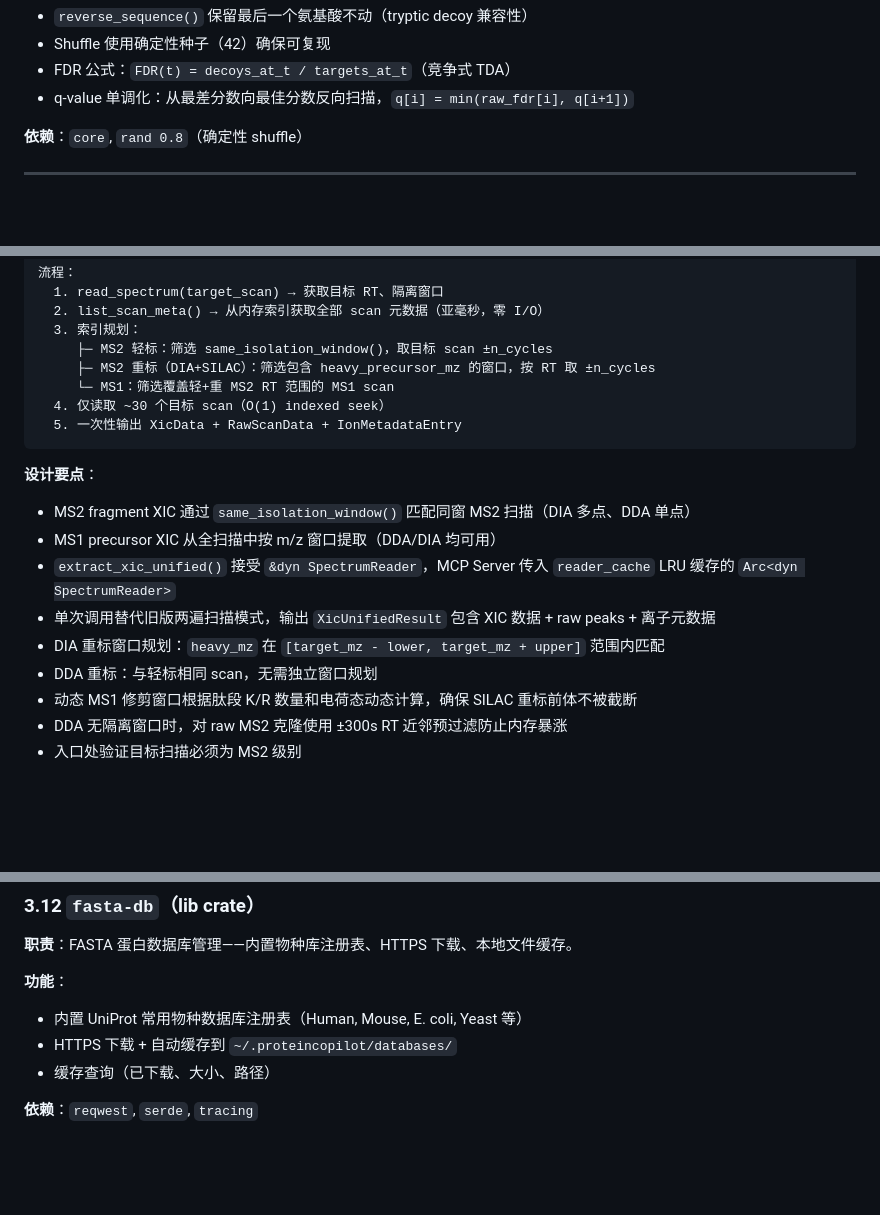
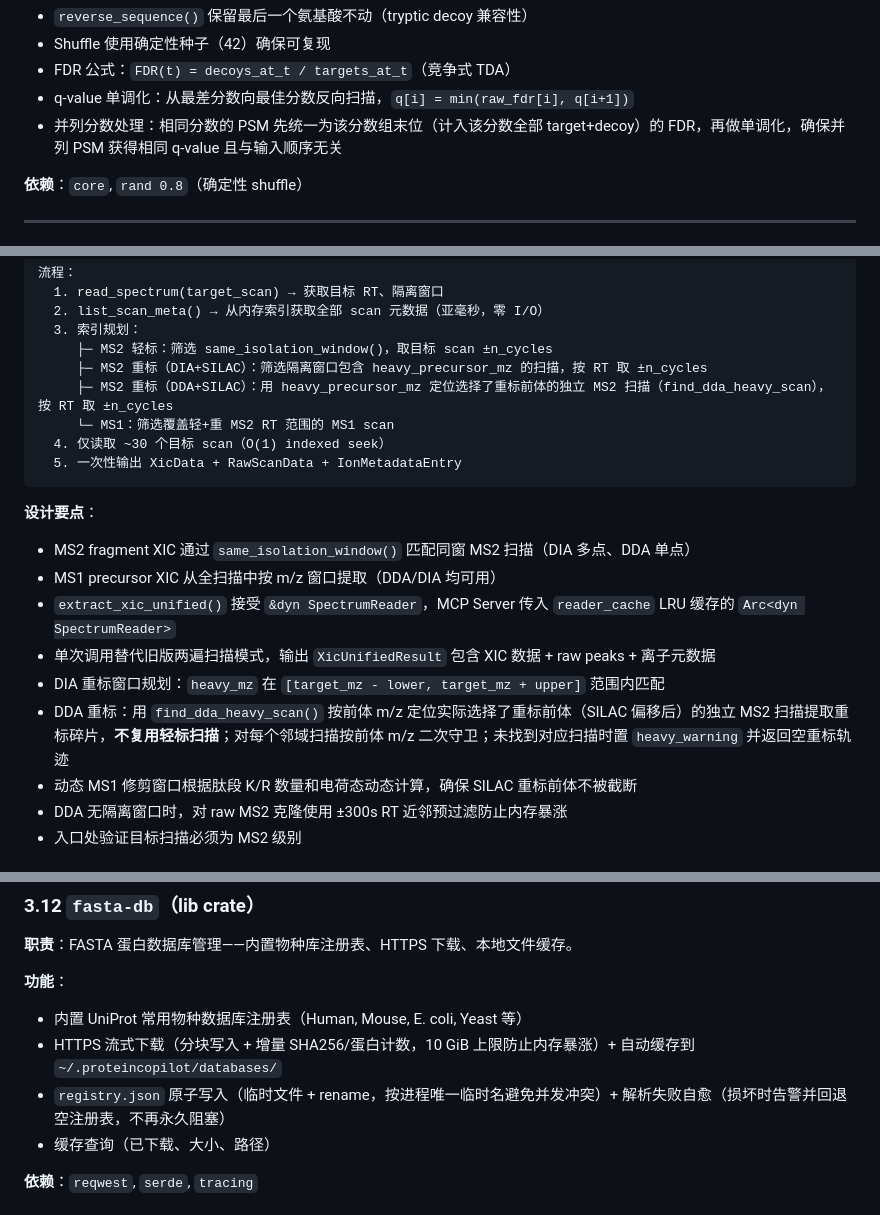
Before and after one commit to verdenmax/proteinCopilot, a Markdown page: docs/architecture.md, 3 parts joined by grey strips. GitHub-like rendering; blank space fills up the shorter version.

Commit message:
docs: sync architecture/development docs with audit fixes
- architecture.md (xic): DDA+SILAC heavy now extracted from the heavy
  precursor's own MS2 scan via find_dda_heavy_scan (was: 'same scan as light').
- architecture.md (fdr): document tie-score q-value equalization.
- architecture.md (fasta-db): streaming bounded download + atomic/self-healing registry.
- development.md (fragments): correct the stale 'matching.rs does not apply fixed
  mods' known-issue (it applies fixed mods and now localizes variable mods per
  position); note b²⁺/y²⁺ generation at precursor z>=3.

Co-authored-by: Copilot <223556219+Copilot@users.noreply.github.com>

```diff
--- a/docs/architecture.md
+++ b/docs/architecture.md
@@ -641,6 +641,7 @@ fdr::
 - Shuffle 使用确定性种子（42）确保可复现
 - FDR 公式：`FDR(t) = decoys_at_t / targets_at_t`（竞争式 TDA）
 - q-value 单调化：从最差分数向最佳分数反向扫描，`q[i] = min(raw_fdr[i], q[i+1])`
+- 并列分数处理：相同分数的 PSM 先统一为该分数组末位（计入该分数全部 target+decoy）的 FDR，再做单调化，确保并列 PSM 获得相同 q-value 且与输入顺序无关
 
 **依赖**：`core`, `rand 0.8`（确定性 shuffle）
 
@@ -727,7 +728,8 @@ xic::
   2. list_scan_meta() → 从内存索引获取全部 scan 元数据（亚毫秒，零 I/O）
   3. 索引规划：
      ├─ MS2 轻标：筛选 same_isolation_window()，取目标 scan ±n_cycles
-     ├─ MS2 重标（DIA+SILAC）：筛选包含 heavy_precursor_mz 的窗口，按 RT 取 ±n_cycles
+     ├─ MS2 重标（DIA+SILAC）：筛选隔离窗口包含 heavy_precursor_mz 的扫描，按 RT 取 ±n_cycles
+     ├─ MS2 重标（DDA+SILAC）：用 heavy_precursor_mz 定位选择了重标前体的独立 MS2 扫描（find_dda_heavy_scan），按 RT 取 ±n_cycles
      └─ MS1：筛选覆盖轻+重 MS2 RT 范围的 MS1 scan
   4. 仅读取 ~30 个目标 scan（O(1) indexed seek）
   5. 一次性输出 XicData + RawScanData + IonMetadataEntry
@@ -739,7 +741,7 @@ xic::
 - `extract_xic_unified()` 接受 `&dyn SpectrumReader`，MCP Server 传入 `reader_cache` LRU 缓存的 `Arc<dyn SpectrumReader>`
 - 单次调用替代旧版两遍扫描模式，输出 `XicUnifiedResult` 包含 XIC 数据 + raw peaks + 离子元数据
 - DIA 重标窗口规划：`heavy_mz` 在 `[target_mz - lower, target_mz + upper]` 范围内匹配
-- DDA 重标：与轻标相同 scan，无需独立窗口规划
+- DDA 重标：用 `find_dda_heavy_scan()` 按前体 m/z 定位实际选择了重标前体（SILAC 偏移后）的独立 MS2 扫描提取重标碎片，**不复用轻标扫描**；对每个邻域扫描按前体 m/z 二次守卫；未找到对应扫描时置 `heavy_warning` 并返回空重标轨迹
 - 动态 MS1 修剪窗口根据肽段 K/R 数量和电荷态动态计算，确保 SILAC 重标前体不被截断
 - DDA 无隔离窗口时，对 raw MS2 克隆使用 ±300s RT 近邻预过滤防止内存暴涨
 - 入口处验证目标扫描必须为 MS2 级别
@@ -809,7 +811,8 @@ result-import::
 
 **功能**：
 - 内置 UniProt 常用物种数据库注册表（Human, Mouse, E. coli, Yeast 等）
-- HTTPS 下载 + 自动缓存到 `~/.proteincopilot/databases/`
+- HTTPS 流式下载（分块写入 + 增量 SHA256/蛋白计数，10 GiB 上限防止内存暴涨）+ 自动缓存到 `~/.proteincopilot/databases/`
+- `registry.json` 原子写入（临时文件 + rename，按进程唯一临时名避免并发冲突）+ 解析失败自愈（损坏时告警并回退空注册表，不再永久阻塞）
 - 缓存查询（已下载、大小、路径）
 
 **依赖**：`reqwest`, `serde`, `tracing`
```
Also changed, not shown: docs/development.md (+2 -2 lines).
